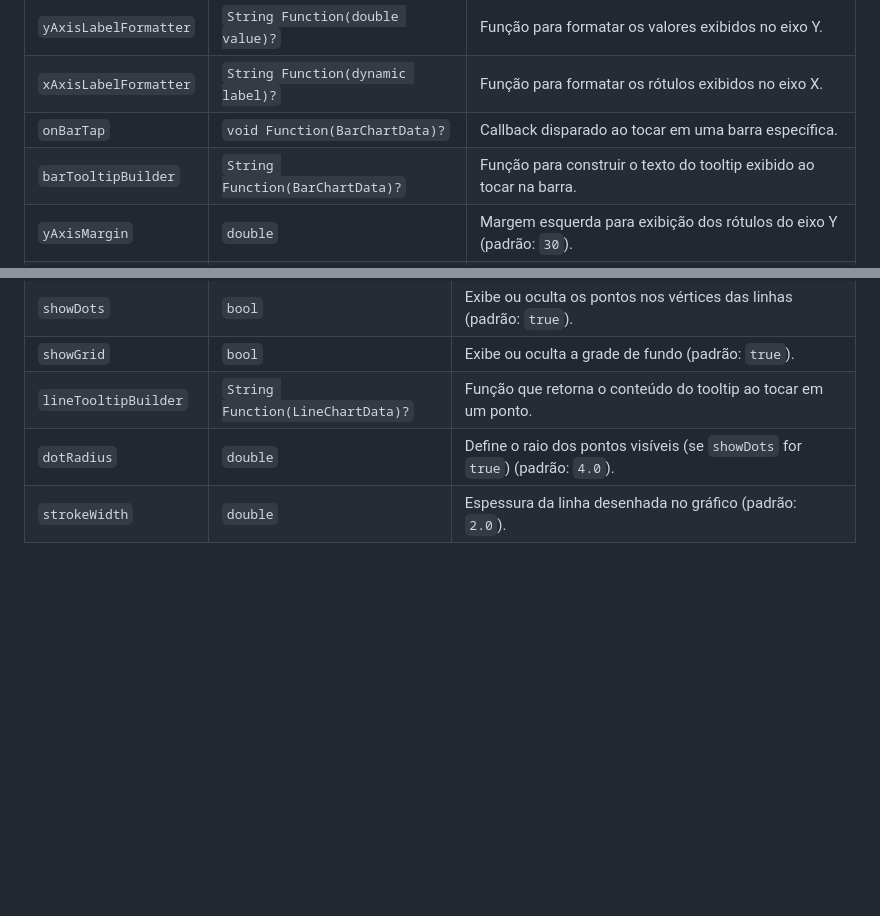
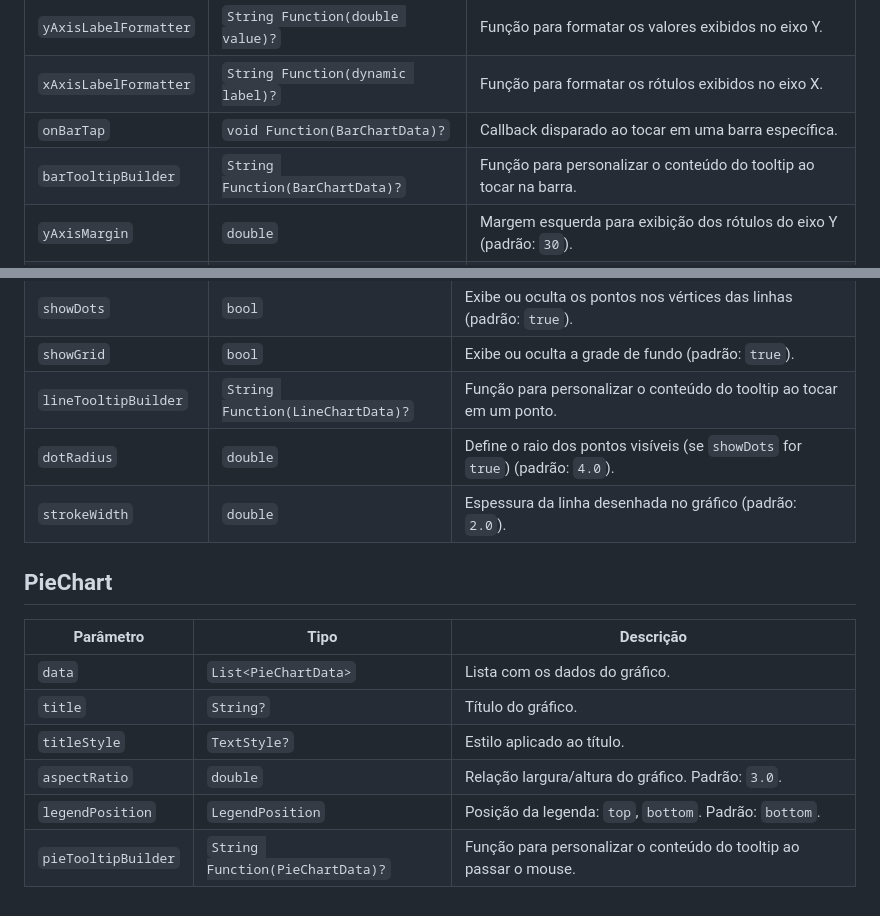
Before and after one commit to romulorodrigues/easy_flutter_charts, a Markdown page: README.md, 2 parts joined by grey strips. GitHub-like rendering; blank space fills up the shorter version.

Commit message:
docs: readme

```diff
--- a/README.md
+++ b/README.md
@@ -24,7 +24,7 @@ dependencies:
 | `yAxisLabelFormatter` | `String Function(double value)?`  | Função para formatar os valores exibidos no eixo Y.                    |
 | `xAxisLabelFormatter` | `String Function(dynamic label)?` | Função para formatar os rótulos exibidos no eixo X.                    |
 | `onBarTap`            | `void Function(BarChartData)?`    | Callback disparado ao tocar em uma barra específica.                   |
-| `barTooltipBuilder`   | `String Function(BarChartData)?`  | Função para construir o texto do tooltip exibido ao tocar na barra.    |
+| `barTooltipBuilder`   | `String Function(BarChartData)?`  | Função para personalizar o conteúdo do tooltip ao tocar na barra.      |
 | `yAxisMargin`         | `double`                          | Margem esquerda para exibição dos rótulos do eixo Y (padrão: `30`).    |
 | `xAxisMargin`         | `double`                          | Margem inferior para os rótulos do eixo X (padrão: `30`).              |
 
@@ -45,6 +45,17 @@ dependencies:
 | `xAxisMargin`         | `double`                          | Margem inferior para rótulos do eixo X (padrão: `30`).                                                                  |
 | `showDots`            | `bool`                            | Exibe ou oculta os pontos nos vértices das linhas (padrão: `true`).                                                     |
 | `showGrid`            | `bool`                            | Exibe ou oculta a grade de fundo (padrão: `true`).                                                                      |
-| `lineTooltipBuilder`  | `String Function(LineChartData)?` | Função que retorna o conteúdo do tooltip ao tocar em um ponto.                                                          |
+| `lineTooltipBuilder`  | `String Function(LineChartData)?` | Função para personalizar o conteúdo do tooltip ao tocar em um ponto.                                                    |
 | `dotRadius`           | `double`                          | Define o raio dos pontos visíveis (se `showDots` for `true`) (padrão: `4.0`).                                           |
 | `strokeWidth`         | `double`                          | Espessura da linha desenhada no gráfico (padrão: `2.0`).                                                                |
+
+## PieChart
+
+| Parâmetro           | Tipo                             | Descrição                                                         |
+| ------------------- | -------------------------------- | ----------------------------------------------------------------- |
+| `data`              | `List<PieChartData>`             | Lista com os dados do gráfico.                                    |
+| `title`             | `String?`                        | Título do gráfico.                                                |
+| `titleStyle`        | `TextStyle?`                     | Estilo aplicado ao título.                                        |
+| `aspectRatio`       | `double`                         | Relação largura/altura do gráfico. Padrão: `3.0`.                 |
+| `legendPosition`    | `LegendPosition`                 | Posição da legenda: `top`, `bottom`. Padrão: `bottom`.            |
+| `pieTooltipBuilder` | `String Function(PieChartData)?` | Função para personalizar o conteúdo do tooltip ao passar o mouse. |
```
